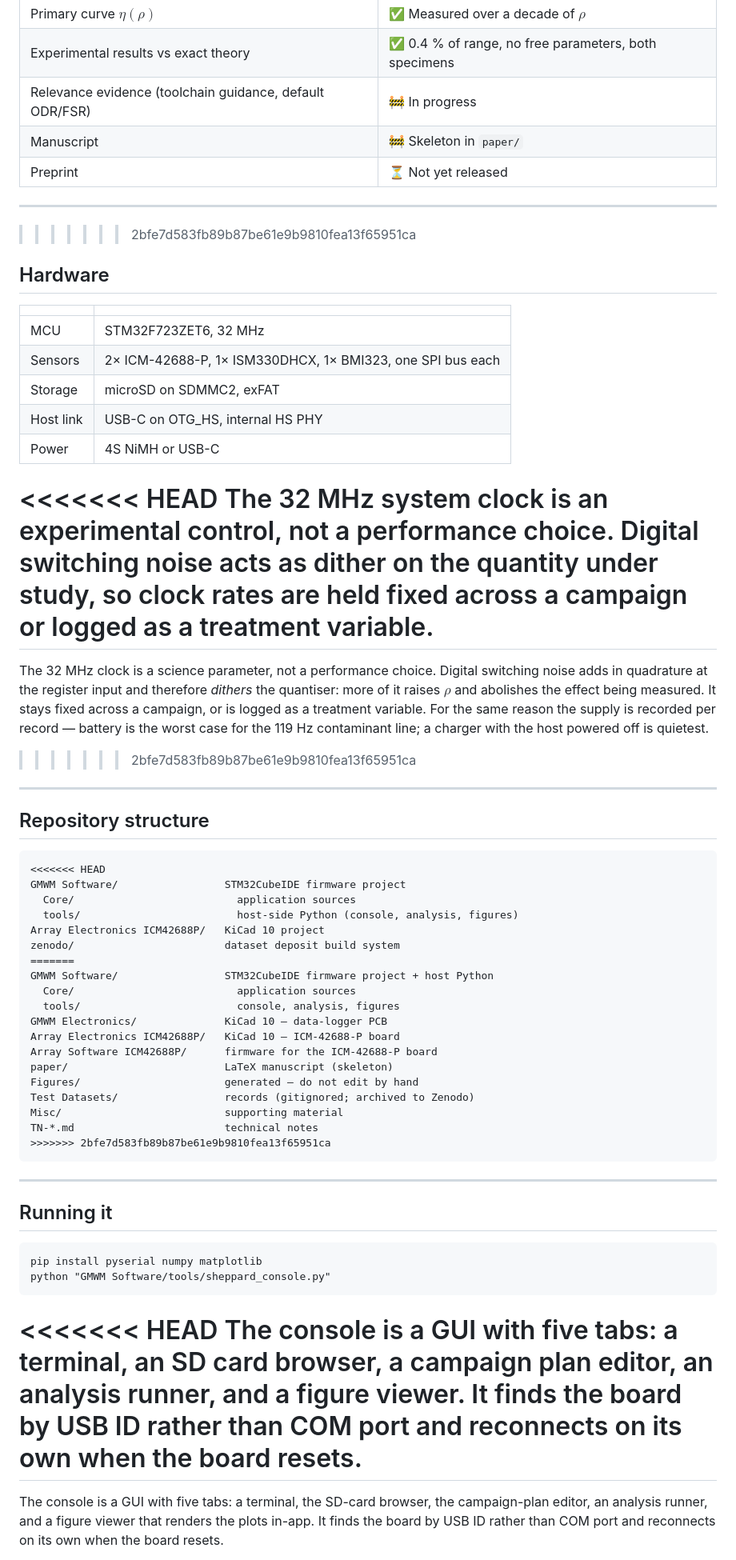
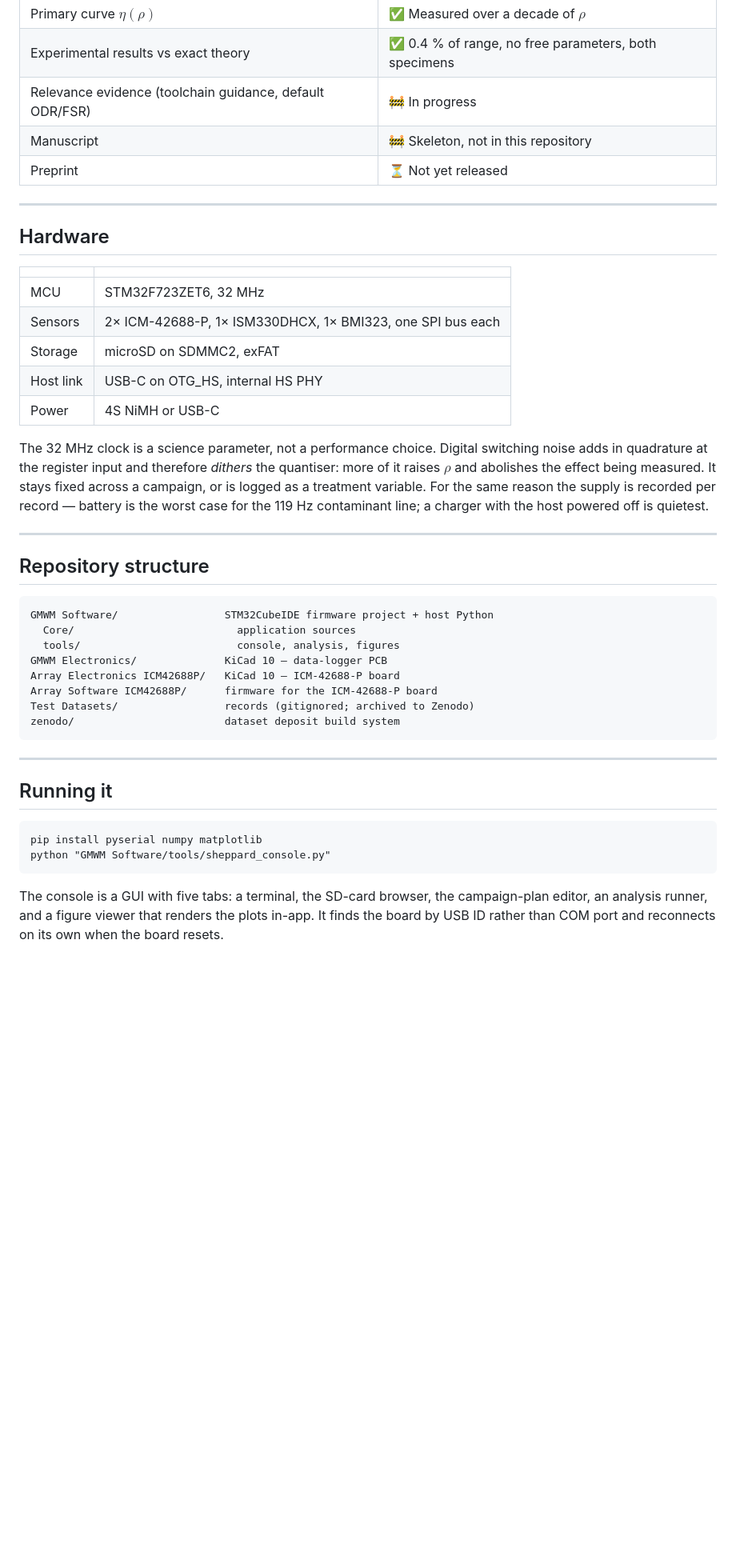
Before and after one commit to thejamesrhodes/IMU-Quantisation-research-project, a Markdown page: README.md, the part around one of its changes. Shown at 80% size. GitHub-like rendering; blank space fills up the shorter version.

````diff
--- a/README.md
+++ b/README.md
@@ -117,11 +89,10 @@ applied to it before it can serve as a reference at all (TN-23).
 | Primary curve $\eta(\rho)$ | ✅ Measured over a decade of $\rho$ |
 | Experimental results vs exact theory | ✅ 0.4 % of range, no free parameters, both specimens |
 | Relevance evidence (toolchain guidance, default ODR/FSR) | 🚧 In progress |
-| Manuscript | 🚧 Skeleton in `paper/` |
+| Manuscript | 🚧 Skeleton, not in this repository |
 | Preprint | ⏳ Not yet released |
 
 ---
->>>>>>> 2bfe7d583fb89b87be61e9b9810fea13f65951ca
 
 ## Hardware
 
@@ -133,43 +104,26 @@ applied to it before it can serve as a reference at all (TN-23).
 | Host link | USB-C on OTG_HS, internal HS PHY                            |
 | Power     | 4S NiMH or USB-C                                            |
 
-<<<<<<< HEAD
-The 32 MHz system clock is an experimental control, not a performance choice.
-Digital switching noise acts as dither on the quantity under study, so clock
-rates are held fixed across a campaign or logged as a treatment variable.
-=======
 The 32 MHz clock is a science parameter, not a performance choice. Digital
 switching noise adds in quadrature at the register input and therefore *dithers*
 the quantiser: more of it raises $\rho$ and abolishes the effect being measured.
 It stays fixed across a campaign, or is logged as a treatment variable. For the
 same reason the supply is recorded per record — battery is the worst case for
 the 119 Hz contaminant line; a charger with the host powered off is quietest.
->>>>>>> 2bfe7d583fb89b87be61e9b9810fea13f65951ca
 
 ---
 
 ## Repository structure
 
 ```
-<<<<<<< HEAD
-GMWM Software/                 STM32CubeIDE firmware project
-  Core/                          application sources
-  tools/                         host-side Python (console, analysis, figures)
-Array Electronics ICM42688P/   KiCad 10 project
-zenodo/                        dataset deposit build system
-=======
 GMWM Software/                 STM32CubeIDE firmware project + host Python
   Core/                          application sources
   tools/                         console, analysis, figures
 GMWM Electronics/              KiCad 10 — data-logger PCB
 Array Electronics ICM42688P/   KiCad 10 — ICM-42688-P board
 Array Software ICM42688P/      firmware for the ICM-42688-P board
-paper/                         LaTeX manuscript (skeleton)
-Figures/                       generated — do not edit by hand
 Test Datasets/                 records (gitignored; archived to Zenodo)
-Misc/                          supporting material
-TN-*.md                        technical notes
->>>>>>> 2bfe7d583fb89b87be61e9b9810fea13f65951ca
+zenodo/                        dataset deposit build system
 ```
 
 ---
@@ -181,11 +135,6 @@ pip install pyserial numpy matplotlib
 python "GMWM Software/tools/sheppard_console.py"
 ```
 
-<<<<<<< HEAD
-The console is a GUI with five tabs: a terminal, an SD card browser, a campaign
-plan editor, an analysis runner, and a figure viewer. It finds the board by USB
-ID rather than COM port and reconnects on its own when the board resets.
-=======
 The console is a GUI with five tabs: a terminal, the SD-card browser, the
 campaign-plan editor, an analysis runner, and a figure viewer that renders the
 plots in-app. It finds the board by USB ID rather than COM port and reconnects
````
Also changed, not shown: other parts of README.md (+32 -84 lines).
